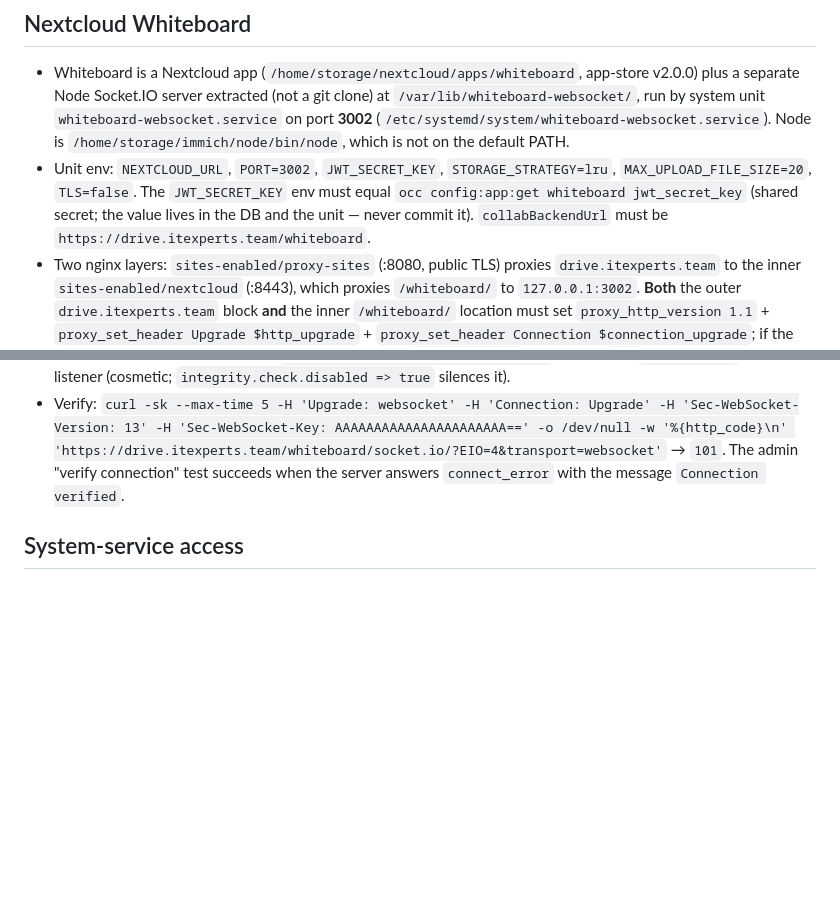
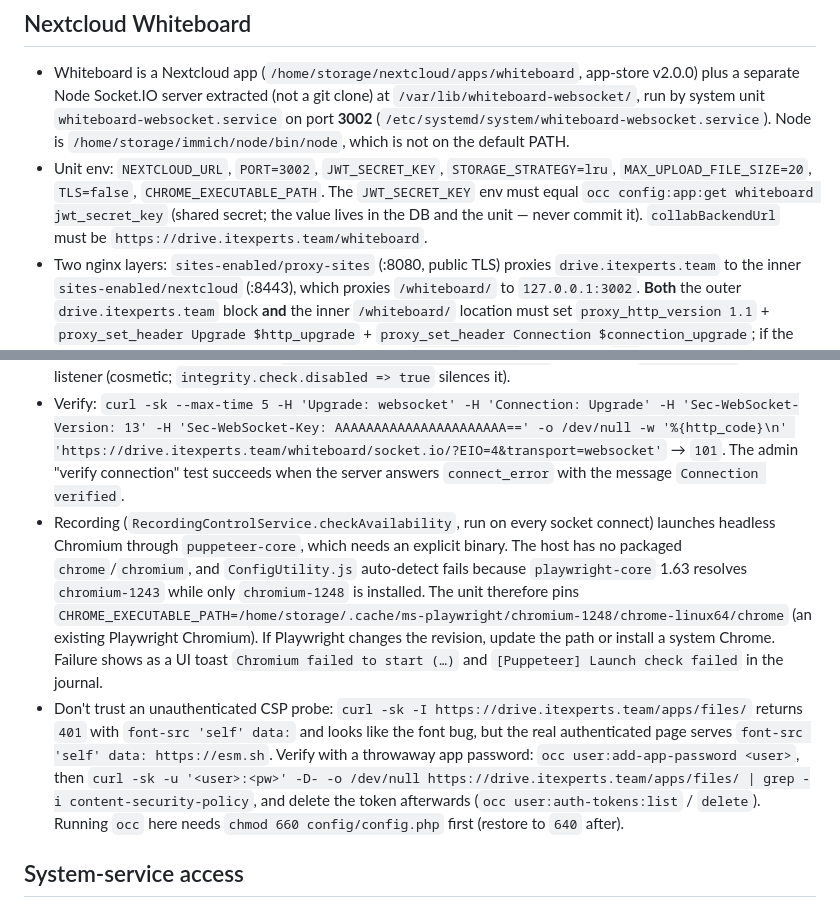
Before and after one commit to smobidin/storage_control, a Markdown page: AGENTS.md, 2 parts joined by grey strips. GitHub-like rendering; blank space fills up the shorter version.

Commit message:
docs: note Whiteboard recording Chromium path and CSP verification

```diff
--- a/AGENTS.md
+++ b/AGENTS.md
@@ -74,10 +74,12 @@ Repo is a NAS monitoring/management console for Immich + Nextcloud. Docs at repo
 ## Nextcloud Whiteboard
 
 - Whiteboard is a Nextcloud app (`/home/storage/nextcloud/apps/whiteboard`, app-store v2.0.0) plus a separate Node Socket.IO server extracted (not a git clone) at `/var/lib/whiteboard-websocket/`, run by system unit `whiteboard-websocket.service` on port **3002** (`/etc/systemd/system/whiteboard-websocket.service`). Node is `/home/storage/immich/node/bin/node`, which is not on the default PATH.
-- Unit env: `NEXTCLOUD_URL`, `PORT=3002`, `JWT_SECRET_KEY`, `STORAGE_STRATEGY=lru`, `MAX_UPLOAD_FILE_SIZE=20`, `TLS=false`. The `JWT_SECRET_KEY` env must equal `occ config:app:get whiteboard jwt_secret_key` (shared secret; the value lives in the DB and the unit — never commit it). `collabBackendUrl` must be `https://drive.itexperts.team/whiteboard`.
+- Unit env: `NEXTCLOUD_URL`, `PORT=3002`, `JWT_SECRET_KEY`, `STORAGE_STRATEGY=lru`, `MAX_UPLOAD_FILE_SIZE=20`, `TLS=false`, `CHROME_EXECUTABLE_PATH`. The `JWT_SECRET_KEY` env must equal `occ config:app:get whiteboard jwt_secret_key` (shared secret; the value lives in the DB and the unit — never commit it). `collabBackendUrl` must be `https://drive.itexperts.team/whiteboard`.
 - Two nginx layers: `sites-enabled/proxy-sites` (:8080, public TLS) proxies `drive.itexperts.team` to the inner `sites-enabled/nextcloud` (:8443), which proxies `/whiteboard/` to `127.0.0.1:3002`. **Both** the outer `drive.itexperts.team` block **and** the inner `/whiteboard/` location must set `proxy_http_version 1.1` + `proxy_set_header Upgrade $http_upgrade` + `proxy_set_header Connection $connection_upgrade`; if the outer block omits them it strips the upgrade, the inner `$http_upgrade` is empty, no `101` is returned, and the client shows a websocket error. `map $http_upgrade $connection_upgrade` lives in `/etc/nginx/conf.d/websocket.conf`.
 - Two local patches are lost on app/server update. `apps/whiteboard/lib/Listener/AddContentSecurityPolicyListener.php` adds `https://esm.sh` to `font-src` (excalidraw fonts; without it the browser logs a CSP `font-src` error). `websocket_server/Services/SocketService.js` sets `path: '/whiteboard/socket.io/'` (the server is mounted under `/whiteboard/`; upstream sets no `path` and `Config.js` has no path option). The app-store signature can't be regenerated, so `occ integrity:check-app whiteboard` reports one `INVALID_HASH` for the listener (cosmetic; `integrity.check.disabled => true` silences it).
 - Verify: `curl -sk --max-time 5 -H 'Upgrade: websocket' -H 'Connection: Upgrade' -H 'Sec-WebSocket-Version: 13' -H 'Sec-WebSocket-Key: AAAAAAAAAAAAAAAAAAAAAA==' -o /dev/null -w '%{http_code}\n' 'https://drive.itexperts.team/whiteboard/socket.io/?EIO=4&transport=websocket'` → `101`. The admin "verify connection" test succeeds when the server answers `connect_error` with the message `Connection verified`.
+- Recording (`RecordingControlService.checkAvailability`, run on every socket connect) launches headless Chromium through `puppeteer-core`, which needs an explicit binary. The host has no packaged `chrome`/`chromium`, and `ConfigUtility.js` auto-detect fails because `playwright-core` 1.63 resolves `chromium-1243` while only `chromium-1248` is installed. The unit therefore pins `CHROME_EXECUTABLE_PATH=/home/storage/.cache/ms-playwright/chromium-1248/chrome-linux64/chrome` (an existing Playwright Chromium). If Playwright changes the revision, update the path or install a system Chrome. Failure shows as a UI toast `Chromium failed to start (…)` and `[Puppeteer] Launch check failed` in the journal.
+- Don't trust an unauthenticated CSP probe: `curl -sk -I https://drive.itexperts.team/apps/files/` returns `401` with `font-src 'self' data:` and looks like the font bug, but the real authenticated page serves `font-src 'self' data: https://esm.sh`. Verify with a throwaway app password: `occ user:add-app-password <user>`, then `curl -sk -u '<user>:<pw>' -D- -o /dev/null https://drive.itexperts.team/apps/files/ | grep -i content-security-policy`, and delete the token afterwards (`occ user:auth-tokens:list` / `delete`). Running `occ` here needs `chmod 660 config/config.php` first (restore to `640` after).
 
 ## System-service access
 
```
